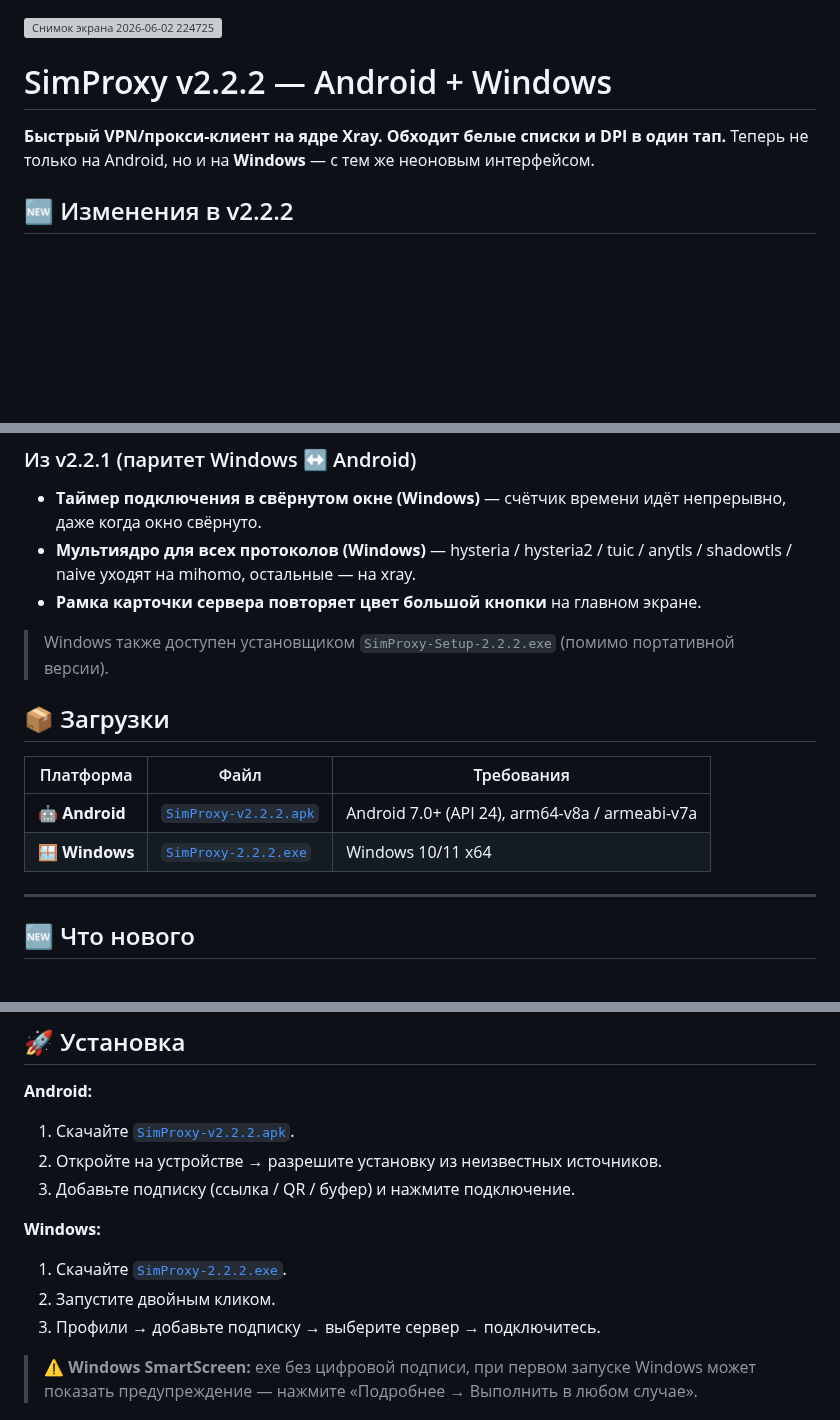
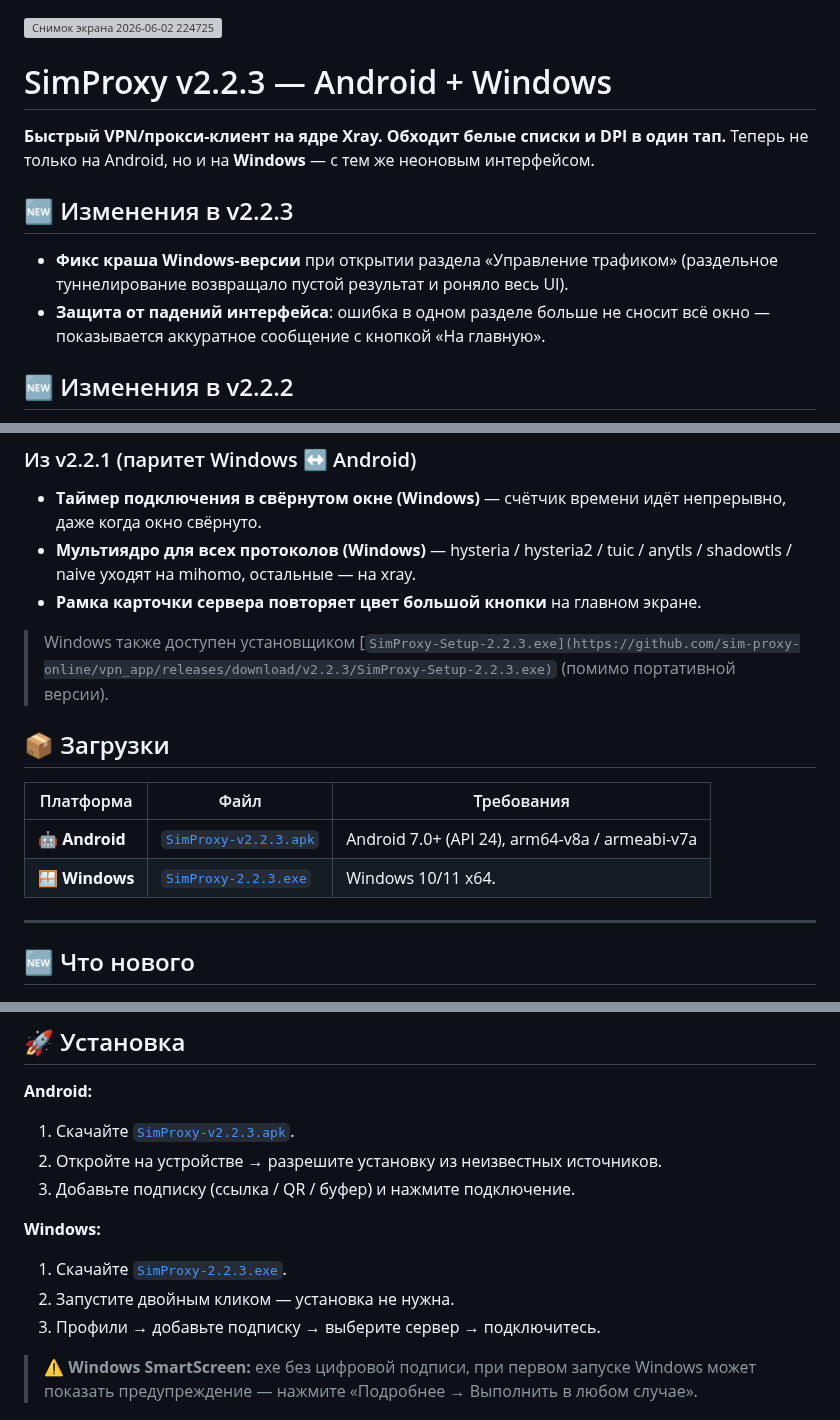
Before and after one commit to sim-proxy-online/vpn_app, a Markdown page: README.md, 3 parts joined by grey strips. Drawn GitHub-style; blank space fills up the shorter version; grey boxes are pictures that could not be loaded.

```diff
--- a/README.md
+++ b/README.md
@@ -1,9 +1,15 @@
 <img width="1260" height="803" alt="Снимок экрана 2026-06-02 224725" src="https://github.com/user-attachments/assets/a428227b-ffe4-4b2e-b4b5-7c6ef7ee34e6" />
 
-# SimProxy v2.2.2 — Android + Windows
+
+# SimProxy v2.2.3 — Android + Windows
 
 **Быстрый VPN/прокси-клиент на ядре Xray. Обходит белые списки и DPI в один тап.**
 Теперь не только на Android, но и на **Windows** — с тем же неоновым интерфейсом.
+
+## 🆕 Изменения в v2.2.3
+
+- **Фикс краша Windows-версии** при открытии раздела «Управление трафиком» (раздельное туннелирование возвращало пустой результат и роняло весь UI).
+- **Защита от падений интерфейса**: ошибка в одном разделе больше не сносит всё окно — показывается аккуратное сообщение с кнопкой «На главную».
 
 ## 🆕 Изменения в v2.2.2
 
@@ -16,14 +22,14 @@
 - **Мультиядро для всех протоколов (Windows)** — hysteria / hysteria2 / tuic / anytls / shadowtls / naive уходят на mihomo, остальные — на xray.
 - **Рамка карточки сервера повторяет цвет большой кнопки** на главном экране.
 
-> Windows также доступен установщиком `SimProxy-Setup-2.2.2.exe` (помимо портативной версии).
+> Windows также доступен установщиком [`SimProxy-Setup-2.2.3.exe](https://github.com/sim-proxy-online/vpn_app/releases/download/v2.2.3/SimProxy-Setup-2.2.3.exe)` (помимо портативной версии).
 
 ## 📦 Загрузки
 
 | Платформа | Файл | Требования |
 |---|---|---|
-| 🤖 **Android** | [`SimProxy-v2.2.2.apk`](https://github.com/sim-proxy-online/vpn_app/releases/download/v2.2.2/SimProxy-v2.2.2.apk) | Android 7.0+ (API 24), arm64-v8a / armeabi-v7a |
-| 🪟 **Windows** | [`SimProxy-2.2.2.exe`](https://github.com/sim-proxy-online/vpn_app/releases/download/v2.2.2/SimProxy-Setup-2.2.2.exe) | Windows 10/11 x64 |
+| 🤖 **Android** | [`SimProxy-v2.2.3.apk`](https://github.com/sim-proxy-online/vpn_app/releases/download/v2.2.3/SimProxy-v2.2.3.apk) | Android 7.0+ (API 24), arm64-v8a / armeabi-v7a |
+| 🪟 **Windows** | [`SimProxy-2.2.3.exe`](https://github.com/sim-proxy-online/vpn_app/releases/download/v2.2.3/SimProxy-Setup-2.2.3.exe) | Windows 10/11 x64. |
 
 ---
 
@@ -63,13 +69,13 @@
 ## 🚀 Установка
 
 **Android:**
-1. Скачайте [`SimProxy-v2.2.2.apk`](https://github.com/sim-proxy-online/vpn_app/releases/download/v2.2.2/SimProxy-v2.2.2.apk).
+1. Скачайте [`SimProxy-v2.2.3.apk`](https://github.com/sim-proxy-online/vpn_app/releases/download/v2.2.3/SimProxy-v2.2.3.apk).
 2. Откройте на устройстве → разрешите установку из неизвестных источников.
 3. Добавьте подписку (ссылка / QR / буфер) и нажмите подключение.
 
 **Windows:**
-1. Скачайте [`SimProxy-2.2.2.exe`](https://github.com/sim-proxy-online/vpn_app/releases/download/v2.2.2/SimProxy-Setup-2.2.2.exe).
-2. Запустите двойным кликом.
+1. Скачайте [`SimProxy-2.2.3.exe`](https://github.com/sim-proxy-online/vpn_app/releases/download/v2.2.3/SimProxy-Setup-2.2.3.exe).
+2. Запустите двойным кликом — установка не нужна.
 3. Профили → добавьте подписку → выберите сервер → подключитесь.
 
 > ⚠️ **Windows SmartScreen:** exe без цифровой подписи, при первом запуске Windows может показать предупреждение — нажмите «Подробнее → Выполнить в любом случае».
```
Also changed, not shown: other parts of README.md (+4 -4 lines).
